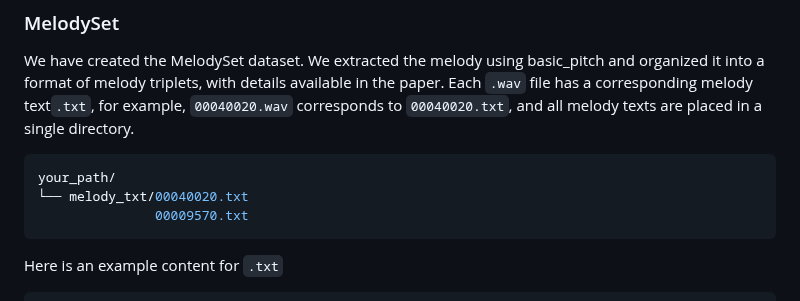
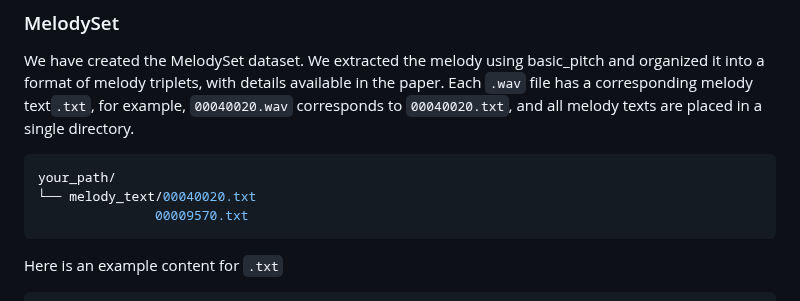
Before and after one commit to shaopengw/Awesome-Music-Generation, a Markdown page: README.md, the part around the change. GitHub-like rendering.

````diff
--- a/README.md
+++ b/README.md
@@ -156,7 +156,7 @@ Here is an example content for train.json:
 We have created the MelodySet dataset. We extracted the melody using basic_pitch and organized it into a format of melody triplets, with details available in the paper. Each `.wav` file has a corresponding melody text`.txt`, for example, `00040020.wav` corresponds to `00040020.txt`, and all melody texts are placed in a single directory.
 ```bash
 your_path/
-└── melody_txt/00040020.txt
+└── melody_text/00040020.txt
                00009570.txt
 ```
 
````
